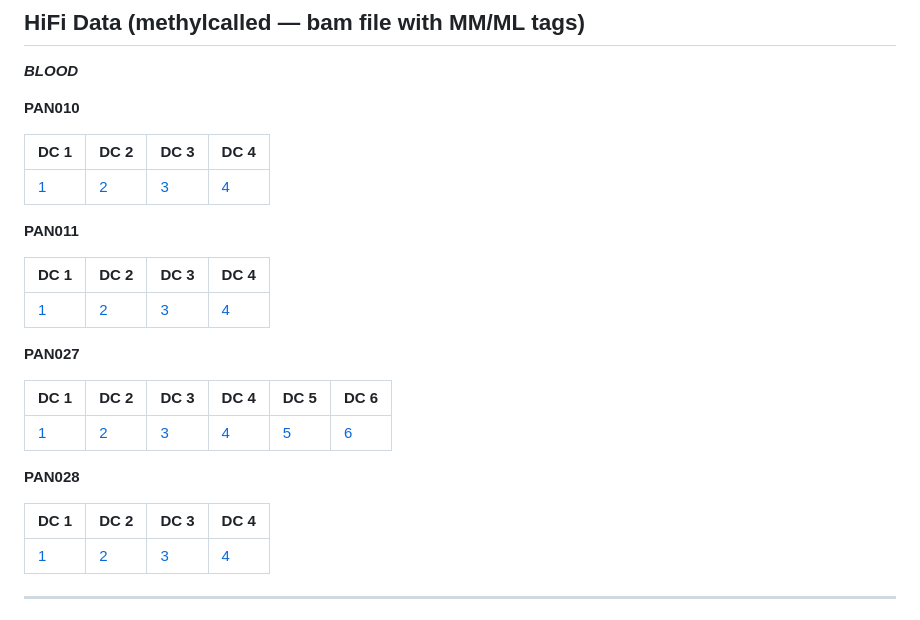
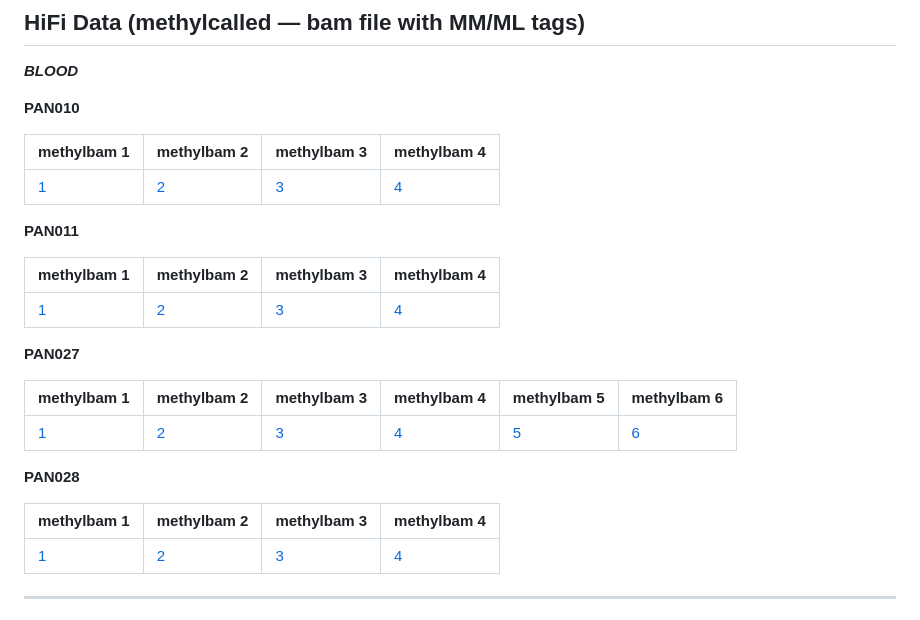
Before and after one commit to biomonika/HPP, a Markdown page: T2T-Pedigree-project /README.md, the part around the change. GitHub-like rendering.

```diff
--- a/T2T-Pedigree-project /README.md
+++ b/T2T-Pedigree-project /README.md
@@ -49,26 +49,26 @@ The [Telomere-to-Telomere Consortium](https://sites.google.com/ucsc.edu/t2tworki
 
 **PAN010**
 
-| DC 1 | DC 2 | DC 3 | DC 4 |
+| methylbam 1 | methylbam 2 | methylbam 3 | methylbam 4 |
 |---------|---------|---------|---------|
 | [1](https://s3-us-west-2.amazonaws.com/human-pangenomics/submissions/61E64CC7-3281-4387-B428-C284F65B84EE--WASHU_PED_DATA/PacBio/blood/methycalled/PAN010.m64043_210416_171718.5mc.hifi_reads.bam) | [2](https://s3-us-west-2.amazonaws.com/human-pangenomics/submissions/61E64CC7-3281-4387-B428-C284F65B84EE--WASHU_PED_DATA/PacBio/blood/methycalled/PAN010.m64043_210418_021436.5mc.hifi_reads.bam) | [3](https://s3-us-west-2.amazonaws.com/human-pangenomics/submissions/61E64CC7-3281-4387-B428-C284F65B84EE--WASHU_PED_DATA/PacBio/blood/methycalled/PAN010.m64043_210420_151018.5mc.hifi_reads.bam) | [4](https://s3-us-west-2.amazonaws.com/human-pangenomics/submissions/61E64CC7-3281-4387-B428-C284F65B84EE--WASHU_PED_DATA/PacBio/blood/methycalled/PAN010.m64043_210421_224017.5mc.hifi_reads.bam) |
 
 **PAN011**
 
-| DC 1 | DC 2 | DC 3 | DC 4 |
+| methylbam 1 | methylbam 2 | methylbam 3 | methylbam 4 |
 |---------|---------|---------|---------|
 | [1](https://s3-us-west-2.amazonaws.com/human-pangenomics/submissions/61E64CC7-3281-4387-B428-C284F65B84EE--WASHU_PED_DATA/PacBio/blood/methycalled/PAN011.m64136_210506_183715.5mc.hifi_reads.bam) | [2](https://s3-us-west-2.amazonaws.com/human-pangenomics/submissions/61E64CC7-3281-4387-B428-C284F65B84EE--WASHU_PED_DATA/PacBio/blood/methycalled/PAN011.m64136_210508_020125.5mc.hifi_reads.bam) | [3](https://s3-us-west-2.amazonaws.com/human-pangenomics/submissions/61E64CC7-3281-4387-B428-C284F65B84EE--WASHU_PED_DATA/PacBio/blood/methycalled/PAN011.m64136_210509_092431.5mc.hifi_reads.bam) | [4](https://s3-us-west-2.amazonaws.com/human-pangenomics/submissions/61E64CC7-3281-4387-B428-C284F65B84EE--WASHU_PED_DATA/PacBio/blood/methycalled/PAN011.m64136_210510_164711.5mc.hifi_reads.bam) |
 
 **PAN027**
 
-| DC 1 | DC 2 | DC 3 | DC 4 | DC 5 | DC 6 |
+| methylbam 1 | methylbam 2 | methylbam 3 | methylbam 4 | methylbam 5 | methylbam 6 |
 |---------|---------|---------|---------|---------|---------|
 | [1](https://s3-us-west-2.amazonaws.com/human-pangenomics/submissions/61E64CC7-3281-4387-B428-C284F65B84EE--WASHU_PED_DATA/PacBio/blood/methycalled/m64043_210925_220058.5mc.hifi_reads.bam) | [2](https://s3-us-west-2.amazonaws.com/human-pangenomics/submissions/61E64CC7-3281-4387-B428-C284F65B84EE--WASHU_PED_DATA/PacBio/blood/methycalled/m64043_210927_090130.5mc.hifi_reads.bam) | [3](https://s3-us-west-2.amazonaws.com/human-pangenomics/submissions/61E64CC7-3281-4387-B428-C284F65B84EE--WASHU_PED_DATA/PacBio/blood/methycalled/m64136_210423_181015.5mc.hifi_reads.bam) | [4](https://s3-us-west-2.amazonaws.com/human-pangenomics/submissions/61E64CC7-3281-4387-B428-C284F65B84EE--WASHU_PED_DATA/PacBio/blood/methycalled/m64136_210425_000914.5mc.hifi_reads.bam) | [5](https://s3-us-west-2.amazonaws.com/human-pangenomics/submissions/61E64CC7-3281-4387-B428-C284F65B84EE--WASHU_PED_DATA/PacBio/blood/methycalled/m64136_210426_185548.5mc.hifi_reads.bam) | [6](https://s3-us-west-2.amazonaws.com/human-pangenomics/submissions/61E64CC7-3281-4387-B428-C284F65B84EE--WASHU_PED_DATA/PacBio/blood/methycalled/m64136_210428_005505.5mc.hifi_reads.bam) |
 
 
 **PAN028**
 
-| DC 1 | DC 2 | DC 3 | DC 4 |
+| methylbam 1 | methylbam 2 | methylbam 3 | methylbam 4 |
 |---------|---------|---------|---------|
 | [1](https://s3-us-west-2.amazonaws.com/human-pangenomics/submissions/61E64CC7-3281-4387-B428-C284F65B84EE--WASHU_PED_DATA/PacBio/blood/methycalled/PAN028.m64136_210429_180938.5mc.hifi_reads.bam) | [2](https://s3-us-west-2.amazonaws.com/human-pangenomics/submissions/61E64CC7-3281-4387-B428-C284F65B84EE--WASHU_PED_DATA/PacBio/blood/methycalled/PAN028.m64136_210501_013313.5mc.hifi_reads.bam) | [3](https://s3-us-west-2.amazonaws.com/human-pangenomics/submissions/61E64CC7-3281-4387-B428-C284F65B84EE--WASHU_PED_DATA/PacBio/blood/methycalled/PAN028.m64136_210503_174237.5mc.hifi_reads.bam) | [4](https://s3-us-west-2.amazonaws.com/human-pangenomics/submissions/61E64CC7-3281-4387-B428-C284F65B84EE--WASHU_PED_DATA/PacBio/blood/methycalled/PAN028.m64136_210505_005712.5mc.hifi_reads.bam) |
 
```
